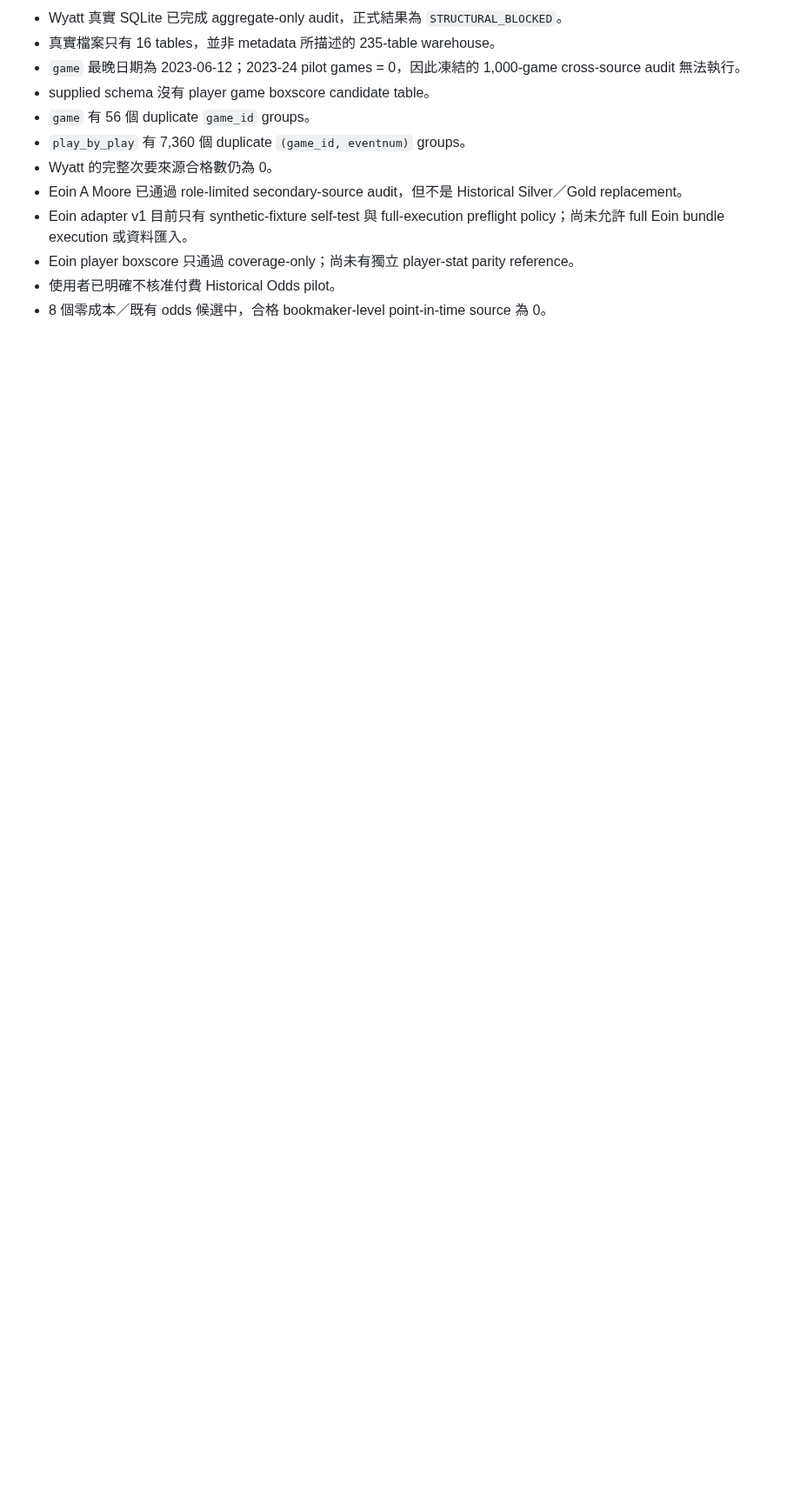
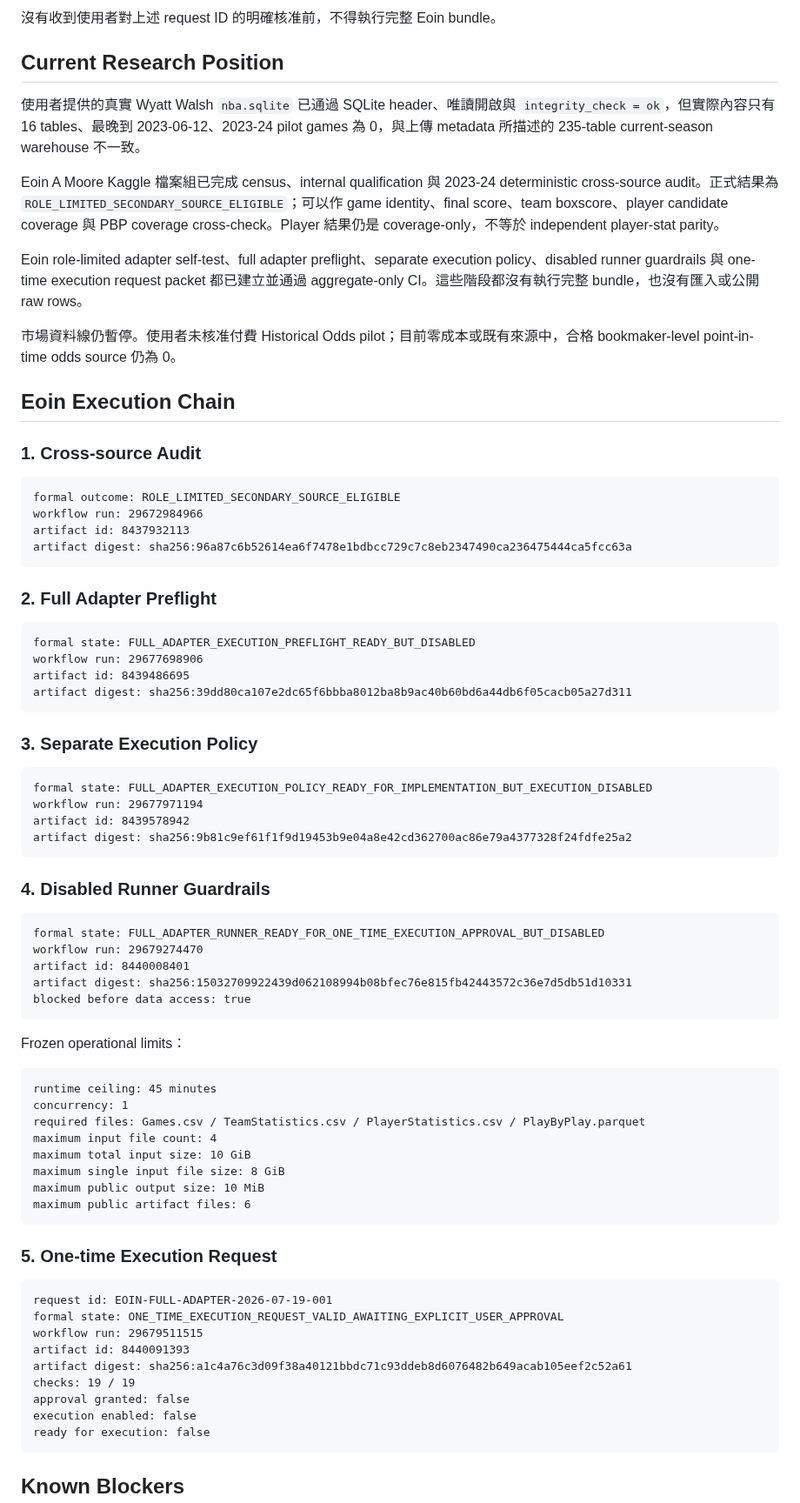
Before and after one commit to qoo109/nba-value-lab, a Markdown page: PROJECT_STATUS.md, the part around one of its changes. Shown at 87% size. GitHub-like rendering; blank space fills up the shorter version.

Commit message:
Sync Eoin one-time request project status

````diff
--- a/PROJECT_STATUS.md
+++ b/PROJECT_STATUS.md
@@ -71,13 +71,81 @@ PAUSE_MARKET_DATA_LINE_UNTIL_MATERIALLY_NEW_LAWFUL_SOURCE_OR_USER_FILE
 
-- Wyatt 真實 SQLite 已完成 aggregate-only audit，正式結果為 `STRUCTURAL_BLOCKED`。
-- 真實檔案只有 16 tables，並非 metadata 所描述的 235-table warehouse。
-- `game` 最晚日期為 2023-06-12；2023-24 pilot games = 0，因此凍結的 1,000-game cross-source audit 無法執行。
-- supplied schema 沒有 player game boxscore candidate table。
-- `game` 有 56 個 duplicate `game_id` groups。
-- `play_by_play` 有 7,360 個 duplicate `(game_id, eventnum)` groups。
-- Wyatt 的完整次要來源合格數仍為 0。
-- Eoin A Moore 已通過 role-limited secondary-source audit，但不是 Historical Silver／Gold replacement。
-- Eoin adapter v1 目前只有 synthetic-fixture self-test 與 full-execution preflight policy；尚未允許 full Eoin bundle execution 或資料匯入。
-- Eoin player boxscore 只通過 coverage-only；尚未有獨立 player-stat parity reference。
-- 使用者已明確不核准付費 Historical Odds pilot。
-- 8 個零成本／既有 odds 候選中，合格 bookmaker-level point-in-time source 為 0。
+沒有收到使用者對上述 request ID 的明確核准前，不得執行完整 Eoin bundle。
+
+## Current Research Position
+
+使用者提供的真實 Wyatt Walsh `nba.sqlite` 已通過 SQLite header、唯讀開啟與 `integrity_check = ok`，但實際內容只有 16 tables、最晚到 2023-06-12、2023-24 pilot games 為 0，與上傳 metadata 所描述的 235-table current-season warehouse 不一致。
+
+Eoin A Moore Kaggle 檔案組已完成 census、internal qualification 與 2023-24 deterministic cross-source audit。正式結果為 `ROLE_LIMITED_SECONDARY_SOURCE_ELIGIBLE`；可以作 game identity、final score、team boxscore、player candidate coverage 與 PBP coverage cross-check。Player 結果仍是 coverage-only，不等於 independent player-stat parity。
+
+Eoin role-limited adapter self-test、full adapter preflight、separate execution policy、disabled runner guardrails 與 one-time execution request packet 都已建立並通過 aggregate-only CI。這些階段都沒有執行完整 bundle，也沒有匯入或公開 raw rows。
+
+市場資料線仍暫停。使用者未核准付費 Historical Odds pilot；目前零成本或既有來源中，合格 bookmaker-level point-in-time odds source 仍為 0。
+
+## Eoin Execution Chain
+
+### 1. Cross-source Audit
+
+```text
+formal outcome: ROLE_LIMITED_SECONDARY_SOURCE_ELIGIBLE
+workflow run: 29672984966
+artifact id: 8437932113
+artifact digest: sha256:96a87c6b52614ea6f7478e1bdbcc729c7c8eb2347490ca236475444ca5fcc63a
+```
+
+### 2. Full Adapter Preflight
+
+```text
+formal state: FULL_ADAPTER_EXECUTION_PREFLIGHT_READY_BUT_DISABLED
+workflow run: 29677698906
+artifact id: 8439486695
+artifact digest: sha256:39dd80ca107e2dc65f6bbba8012ba8b9ac40b60bd6a44db6f05cacb05a27d311
+```
+
+### 3. Separate Execution Policy
+
+```text
+formal state: FULL_ADAPTER_EXECUTION_POLICY_READY_FOR_IMPLEMENTATION_BUT_EXECUTION_DISABLED
+workflow run: 29677971194
+artifact id: 8439578942
+artifact digest: sha256:9b81c9ef61f1f9d19453b9e04a8e42cd362700ac86e79a4377328f24fdfe25a2
+```
+
+### 4. Disabled Runner Guardrails
+
+```text
+formal state: FULL_ADAPTER_RUNNER_READY_FOR_ONE_TIME_EXECUTION_APPROVAL_BUT_DISABLED
+workflow run: 29679274470
+artifact id: 8440008401
+artifact digest: sha256:15032709922439d062108994b08bfec76e815fb42443572c36e7d5db51d10331
+blocked before data access: true
+```
+
+Frozen operational limits：
+
+```text
+runtime ceiling: 45 minutes
+concurrency: 1
+required files: Games.csv / TeamStatistics.csv / PlayerStatistics.csv / PlayByPlay.parquet
+maximum input file count: 4
+maximum total input size: 10 GiB
+maximum single input file size: 8 GiB
+maximum public output size: 10 MiB
+maximum public artifact files: 6
+```
+
+### 5. One-time Execution Request
+
+```text
+request id: EOIN-FULL-ADAPTER-2026-07-19-001
+formal state: ONE_TIME_EXECUTION_REQUEST_VALID_AWAITING_EXPLICIT_USER_APPROVAL
+workflow run: 29679511515
+artifact id: 8440091393
+artifact digest: sha256:a1c4a76c3d09f38a40121bbdc71c93ddeb8d6076482b649acab105eef2c52a61
+checks: 19 / 19
+approval granted: false
+execution enabled: false
+ready for execution: false
+```
+
+## Known Blockers
+
````
Also changed, not shown: other parts of PROJECT_STATUS.md (+70 -143 lines).
